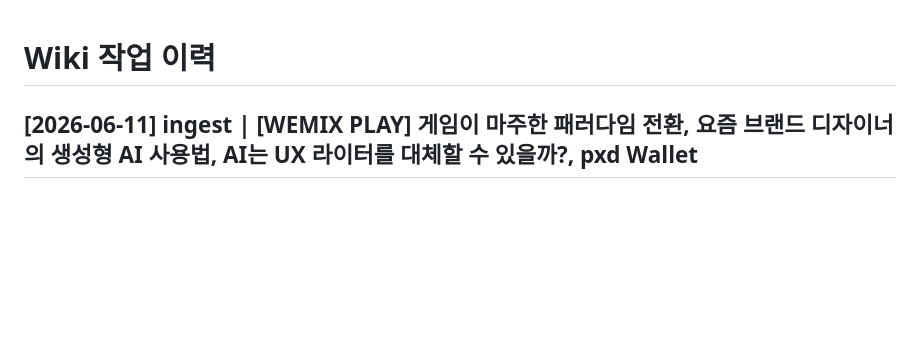
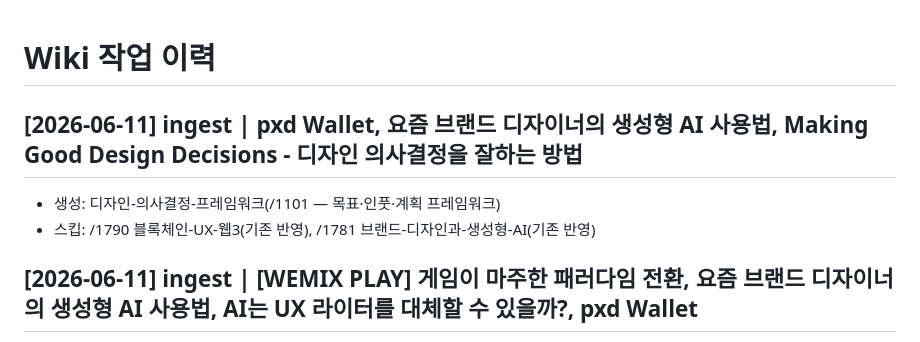
Before and after one commit to pxd-uxtech/pxd-blog-wiki, a Markdown page: wiki/log.md, the part around the change. Drawn GitHub-style; blank space fills up the shorter version.

Commit message:
ingest: 2026-06-11 | 디자인 의사결정 프레임워크 신규 생성 (/1101)
Co-Authored-By: Claude Sonnet 4.6 <noreply@anthropic.com>

```diff
--- a/wiki/log.md
+++ b/wiki/log.md
@@ -1,4 +1,8 @@
 # Wiki 작업 이력
+
+## [2026-06-11] ingest | pxd Wallet, 요즘 브랜드 디자이너의 생성형 AI 사용법, Making Good Design Decisions - 디자인 의사결정을 잘하는 방법
+- 생성: 디자인-의사결정-프레임워크(/1101 — 목표·인풋·계획 프레임워크)
+- 스킵: /1790 블록체인-UX-웹3(기존 반영), /1781 브랜드-디자인과-생성형-AI(기존 반영)
 
 ## [2026-06-11] ingest | [WEMIX PLAY] 게임이 마주한 패러다임 전환, 요즘 브랜드 디자이너의 생성형 AI 사용법, AI는 UX 라이터를 대체할 수 있을까?, pxd Wallet
 - 업데이트: 블록체인-UX-웹3(+/1692 WEMIX PLAY P&E 플랫폼, P2E→P&E 패러다임 전환, 토크노믹스 참여·NFT 진입 장벽 해소·글로벌 소셜 연결 섹션 추가)
```
Also changed, not shown: wiki/concepts/디자인-의사결정-프레임워크.md (added, +37 -0 lines), wiki/index.md (+1 -0 lines).
